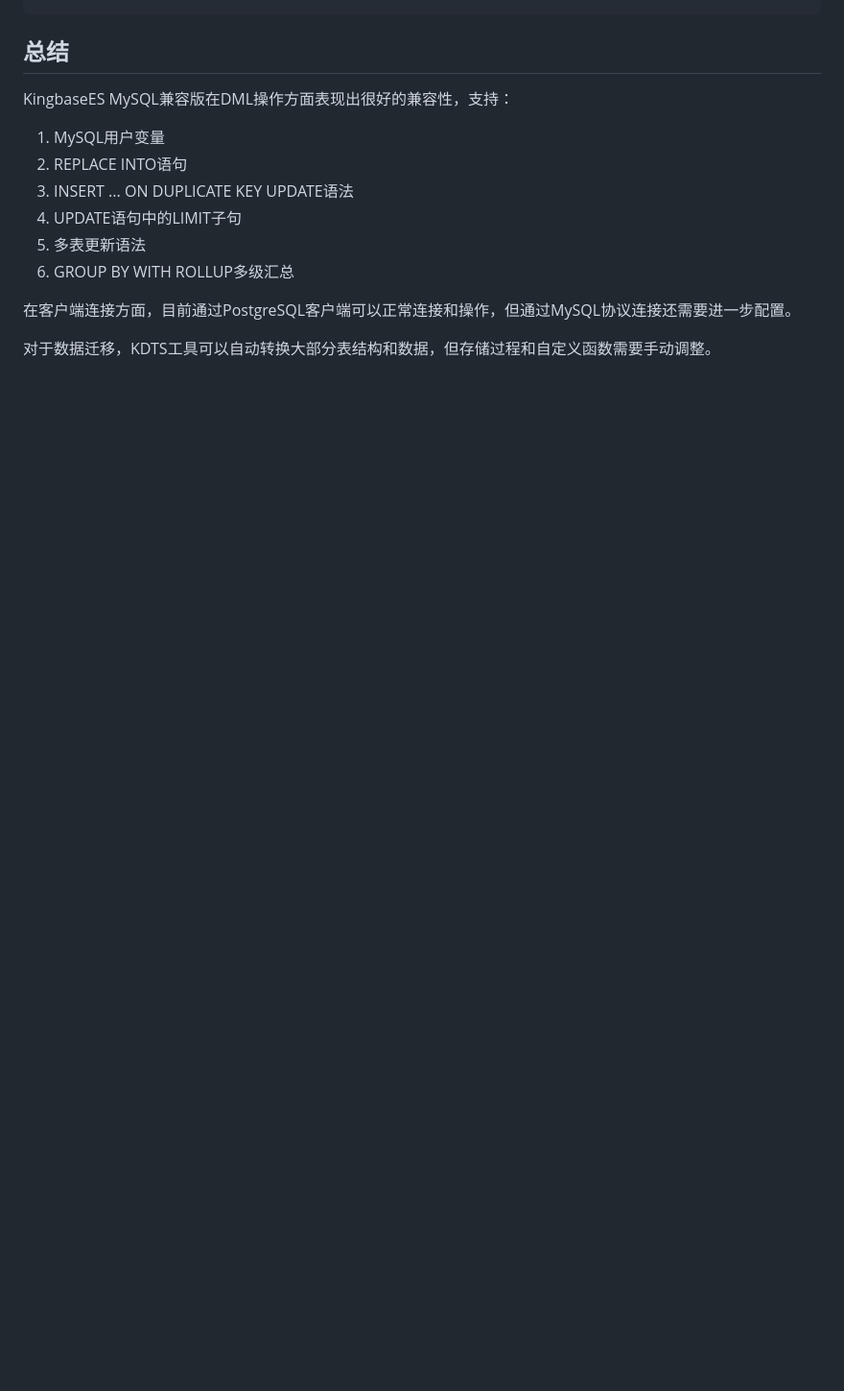
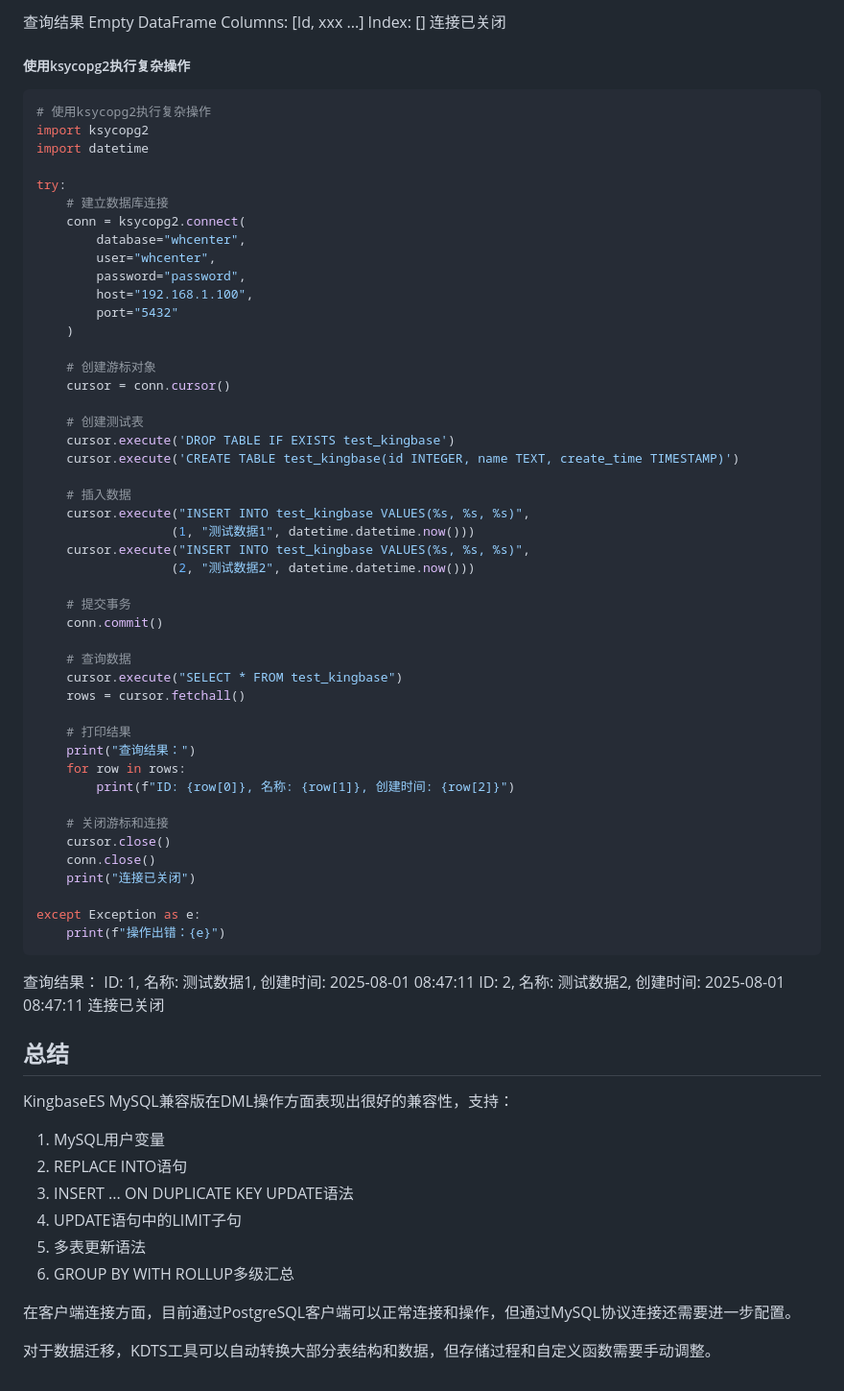
Before and after one commit to redgreat/me, a Markdown page: pages/posts/2025-07-30-KingbaseES(MySQL兼容版)体验.md, the part around the change printed below. Shown: that part at 96% size. Rendered like a GitHub page; blank space fills up the shorter version.

````diff
--- a/pages/posts/2025-07-30-KingbaseES(MySQL兼容版)体验.md
+++ b/pages/posts/2025-07-30-KingbaseES(MySQL兼容版)体验.md
@@ -769,3 +900,65 @@ MySQL Error 2013 (HY000): Lost connection to MySQL server at 'waiting for initia
+查询结果
+Empty DataFrame
+Columns: [Id, xxx ...]
+Index: []
+连接已关闭
+
+##### 使用ksycopg2执行复杂操作
+
+```python
+# 使用ksycopg2执行复杂操作
+import ksycopg2
+import datetime
+
+try:
+    # 建立数据库连接
+    conn = ksycopg2.connect(
+        database="whcenter",
+        user="whcenter",
+        password="password",
+        host="192.168.1.100",
+        port="5432"
+    )
+
+    # 创建游标对象
+    cursor = conn.cursor()
+
+    # 创建测试表
+    cursor.execute('DROP TABLE IF EXISTS test_kingbase')
+    cursor.execute('CREATE TABLE test_kingbase(id INTEGER, name TEXT, create_time TIMESTAMP)')
+
+    # 插入数据
+    cursor.execute("INSERT INTO test_kingbase VALUES(%s, %s, %s)",
+                  (1, "测试数据1", datetime.datetime.now()))
+    cursor.execute("INSERT INTO test_kingbase VALUES(%s, %s, %s)",
+                  (2, "测试数据2", datetime.datetime.now()))
+
+    # 提交事务
+    conn.commit()
+
+    # 查询数据
+    cursor.execute("SELECT * FROM test_kingbase")
+    rows = cursor.fetchall()
+
+    # 打印结果
+    print("查询结果：")
+    for row in rows:
+        print(f"ID: {row[0]}, 名称: {row[1]}, 创建时间: {row[2]}")
+
+    # 关闭游标和连接
+    cursor.close()
+    conn.close()
+    print("连接已关闭")
+
+except Exception as e:
+    print(f"操作出错：{e}")
+```
+
+查询结果：
+ID: 1, 名称: 测试数据1, 创建时间: 2025-08-01 08:47:11
+ID: 2, 名称: 测试数据2, 创建时间: 2025-08-01 08:47:11
+连接已关闭
+
 ## 总结
 
 KingbaseES MySQL兼容版在DML操作方面表现出很好的兼容性，支持：
````
Also changed, not shown: other parts of pages/posts/2025-07-30-KingbaseES(MySQL兼容版)体验.md (+131 -0 lines).
